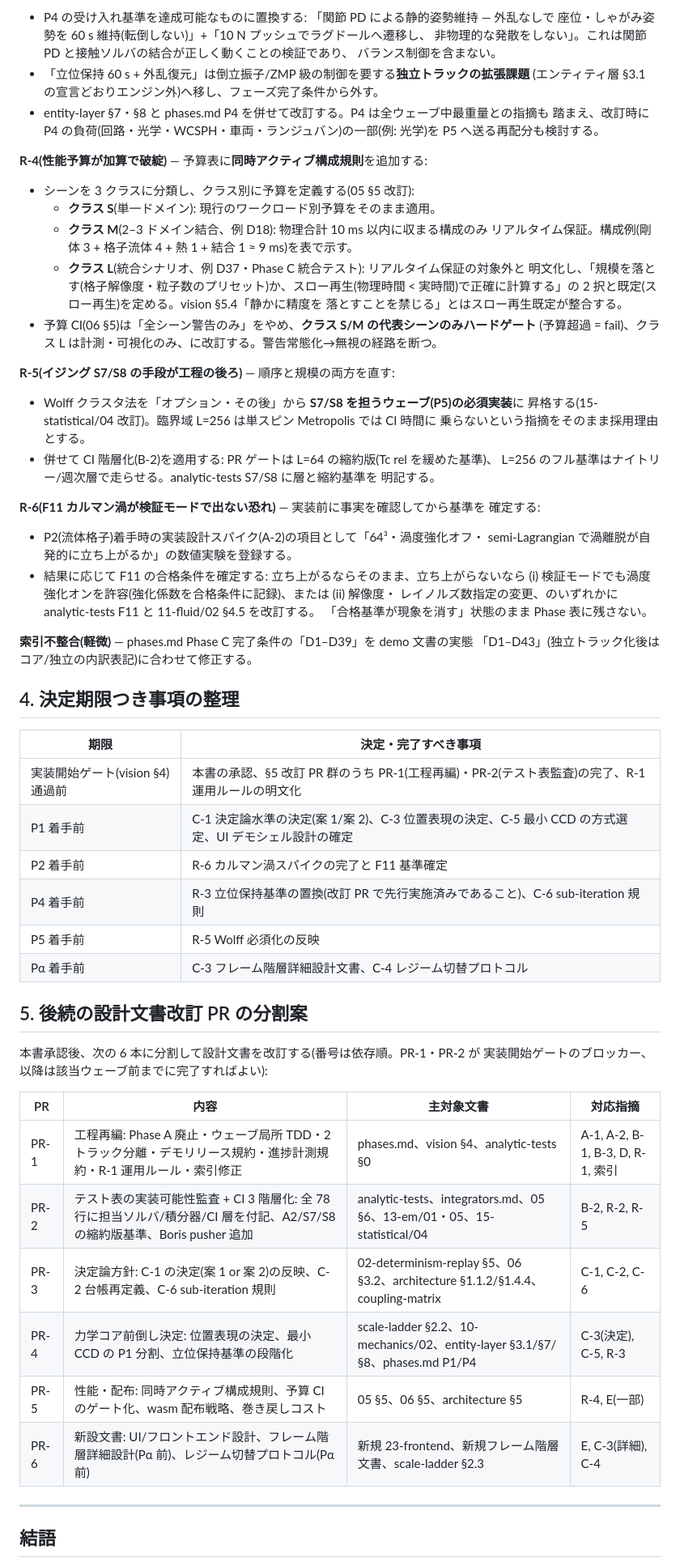
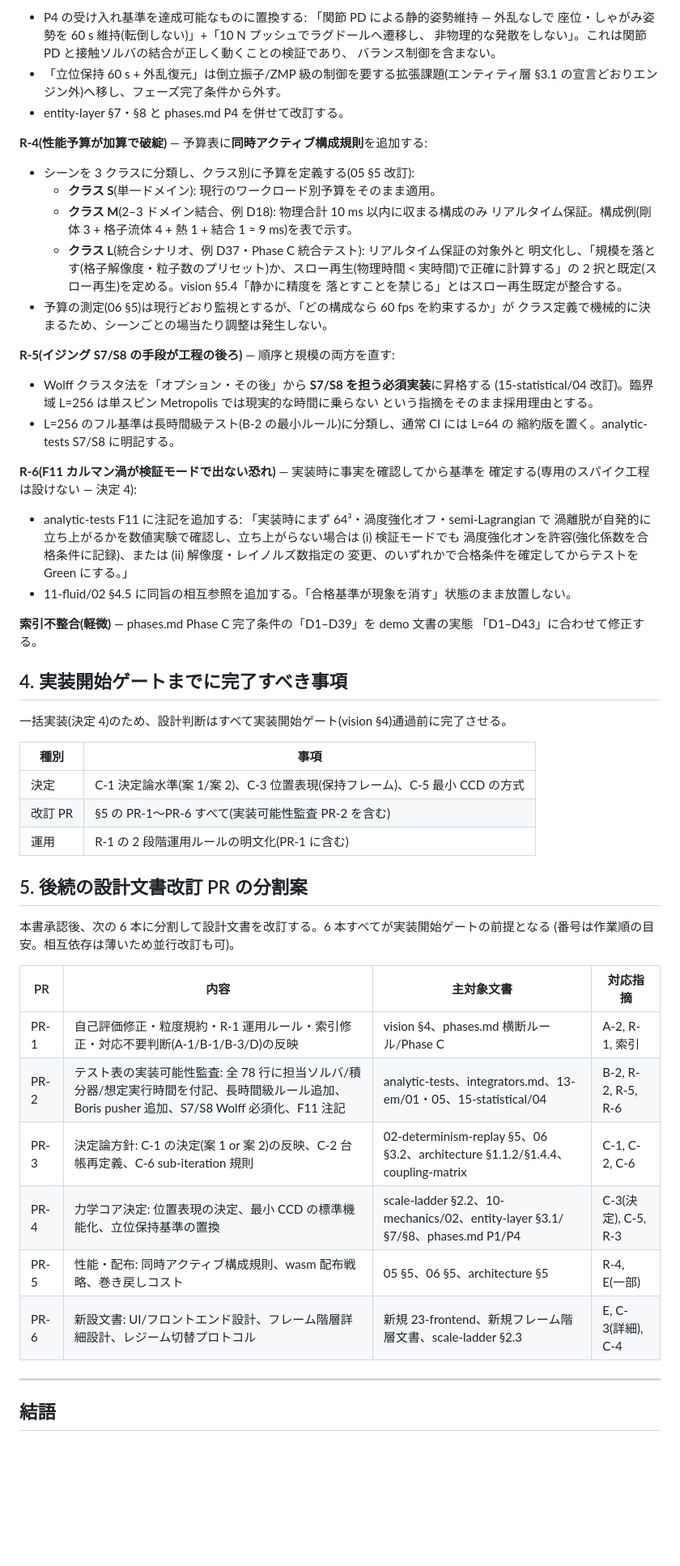
Before and after one commit to HirokiMorikawa/simulator, a Markdown page: docs/reviews/pr1-review-countermeasures.md, the part around one of its changes. Shown at 81% size. Drawn GitHub-style; blank space fills up the shorter version.

```diff
--- a/docs/reviews/pr1-review-countermeasures.md
+++ b/docs/reviews/pr1-review-countermeasures.md
@@ -265,11 +245,9 @@
   座位・しゃがみ姿勢を 60 s 維持(転倒しない)」+「10 N プッシュでラグドールへ遷移し、
   非物理的な発散をしない」。これは関節 PD と接触ソルバの結合が正しく動くことの検証であり、
   バランス制御を含まない。
-- 「立位保持 60 s + 外乱復元」は倒立振子/ZMP 級の制御を要する**独立トラックの拡張課題**
-  (エンティティ層 §3.1 の宣言どおりエンジン外)へ移し、フェーズ完了条件から外す。
-- entity-layer §7・§8 と phases.md P4 を併せて改訂する。P4 は全ウェーブ中最重量との指摘も
-  踏まえ、改訂時に P4 の負荷(回路・光学・WCSPH・車両・ランジュバン)の一部(例: 光学)を
-  P5 へ送る再配分も検討する。
+- 「立位保持 60 s + 外乱復元」は倒立振子/ZMP 級の制御を要する拡張課題(エンティティ層
+  §3.1 の宣言どおりエンジン外)へ移し、フェーズ完了条件から外す。
+- entity-layer §7・§8 と phases.md P4 を併せて改訂する。
 
 **R-4(性能予算が加算で破綻)** — 予算表に**同時アクティブ構成規則**を追加する:
 
@@ -281,55 +259,52 @@
     明文化し、「規模を落とす(格子解像度・粒子数のプリセット)か、スロー再生(物理時間 <
     実時間)で正確に計算する」の 2 択と既定(スロー再生)を定める。vision §5.4「静かに精度を
     落とすことを禁じる」とはスロー再生既定が整合する。
-- 予算 CI(06 §5)は「全シーン警告のみ」をやめ、**クラス S/M の代表シーンのみハードゲート**
-  (予算超過 = fail)、クラス L は計測・可視化のみ、に改訂する。警告常態化→無視の経路を断つ。
+- 予算の測定(06 §5)は現行どおり監視とするが、「どの構成なら 60 fps を約束するか」が
+  クラス定義で機械的に決まるため、シーンごとの場当たり調整は発生しない。
 
 **R-5(イジング S7/S8 の手段が工程の後ろ)** — 順序と規模の両方を直す:
 
-- Wolff クラスタ法を「オプション・その後」から **S7/S8 を担うウェーブ(P5)の必須実装**に
-  昇格する(15-statistical/04 改訂)。臨界域 L=256 は単スピン Metropolis では CI 時間に
-  乗らないという指摘をそのまま採用理由とする。
-- 併せて CI 階層化(B-2)を適用する: PR ゲートは L=64 の縮約版(Tc rel を緩めた基準)、
-  L=256 のフル基準はナイトリー/週次層で走らせる。analytic-tests S7/S8 に層と縮約基準を
-  明記する。
+- Wolff クラスタ法を「オプション・その後」から **S7/S8 を担う必須実装**に昇格する
+  (15-statistical/04 改訂)。臨界域 L=256 は単スピン Metropolis では現実的な時間に乗らない
+  という指摘をそのまま採用理由とする。
+- L=256 のフル基準は長時間級テスト(B-2 の最小ルール)に分類し、通常 CI には L=64 の
+  縮約版を置く。analytic-tests S7/S8 に明記する。
 
-**R-6(F11 カルマン渦が検証モードで出ない恐れ)** — 実装前に事実を確認してから基準を
-確定する:
+**R-6(F11 カルマン渦が検証モードで出ない恐れ)** — 実装時に事実を確認してから基準を
+確定する(専用のスパイク工程は設けない — 決定 4):
 
-- P2(流体格子)着手時の実装設計スパイク(A-2)の項目として「64³・渦度強化オフ・
-  semi-Lagrangian で渦離脱が自発的に立ち上がるか」の数値実験を登録する。
-- 結果に応じて F11 の合格条件を確定する: 立ち上がるならそのまま、立ち上がらないなら
-  (i) 検証モードでも渦度強化オンを許容(強化係数を合格条件に記録)、または (ii) 解像度・
-  レイノルズ数指定の変更、のいずれかに analytic-tests F11 と 11-fluid/02 §4.5 を改訂する。
-  「合格基準が現象を消す」状態のまま Phase 表に残さない。
+- analytic-tests F11 に注記を追加する: 「実装時にまず 64³・渦度強化オフ・semi-Lagrangian で
+  渦離脱が自発的に立ち上がるかを数値実験で確認し、立ち上がらない場合は (i) 検証モードでも
+  渦度強化オンを許容(強化係数を合格条件に記録)、または (ii) 解像度・レイノルズ数指定の
+  変更、のいずれかで合格条件を確定してからテストを Green にする。」
+- 11-fluid/02 §4.5 に同旨の相互参照を追加する。「合格基準が現象を消す」状態のまま放置しない。
 
 **索引不整合(軽微)** — phases.md Phase C 完了条件の「D1–D39」を demo 文書の実態
-「D1–D43」(独立トラック化後はコア/独立の内訳表記)に合わせて修正する。
+「D1–D43」に合わせて修正する。
 
-## 4. 決定期限つき事項の整理
+## 4. 実装開始ゲートまでに完了すべき事項
 
-| 期限 | 決定・完了すべき事項 |
+一括実装(決定 4)のため、設計判断はすべて実装開始ゲート(vision §4)通過前に完了させる。
+
+| 種別 | 事項 |
 |---|---|
-| 実装開始ゲート(vision §4)通過前 | 本書の承認、§5 改訂 PR 群のうち PR-1(工程再編)・PR-2(テスト表監査)の完了、R-1 運用ルールの明文化 |
-| P1 着手前 | C-1 決定論水準の決定(案 1/案 2)、C-3 位置表現の決定、C-5 最小 CCD の方式選定、UI デモシェル設計の確定 |
-| P2 着手前 | R-6 カルマン渦スパイクの完了と F11 基準確定 |
-| P4 着手前 | R-3 立位保持基準の置換(改訂 PR で先行実施済みであること)、C-6 sub-iteration 規則 |
-| P5 着手前 | R-5 Wolff 必須化の反映 |
-| Pα 着手前 | C-3 フレーム階層詳細設計文書、C-4 レジーム切替プロトコル |
+| 決定 | C-1 決定論水準(案 1/案 2)、C-3 位置表現(保持フレーム)、C-5 最小 CCD の方式 |
+| 改訂 PR | §5 の PR-1〜PR-6 すべて(実装可能性監査 PR-2 を含む) |
+| 運用 | R-1 の 2 段階運用ルールの明文化(PR-1 に含む) |
 
 ## 5. 後続の設計文書改訂 PR の分割案
 
-本書承認後、次の 6 本に分割して設計文書を改訂する(番号は依存順。PR-1・PR-2 が
-実装開始ゲートのブロッカー、以降は該当ウェーブ前までに完了すればよい):
+本書承認後、次の 6 本に分割して設計文書を改訂する。6 本すべてが実装開始ゲートの前提となる
+(番号は作業順の目安。相互依存は薄いため並行改訂も可)。
 
 | PR | 内容 | 主対象文書 | 対応指摘 |
 |---|---|---|---|
-| PR-1 | 工程再編: Phase A 廃止・ウェーブ局所 TDD・2 トラック分離・デモリリース規約・進捗計測規約・R-1 運用ルール・索引修正 | phases.md、vision §4、analytic-tests §0 | A-1, A-2, B-1, B-3, D, R-1, 索引 |
-| PR-2 | テスト表の実装可能性監査 + CI 3 階層化: 全 78 行に担当ソルバ/積分器/CI 層を付記、A2/S7/S8 の縮約版基準、Boris pusher 追加 | analytic-tests、integrators.md、05 §6、13-em/01・05、15-statistical/04 | B-2, R-2, R-5 |
+| PR-1 | 自己評価修正・粒度規約・R-1 運用ルール・索引修正・対応不要判断(A-1/B-1/B-3/D)の反映 | vision §4、phases.md 横断ルール/Phase C | A-2, R-1, 索引 |
+| PR-2 | テスト表の実装可能性監査: 全 78 行に担当ソルバ/積分器/想定実行時間を付記、長時間級ルール追加、Boris pusher 追加、S7/S8 Wolff 必須化、F11 注記 | analytic-tests、integrators.md、13-em/01・05、15-statistical/04 | B-2, R-2, R-5, R-6 |
 | PR-3 | 決定論方針: C-1 の決定(案 1 or 案 2)の反映、C-2 台帳再定義、C-6 sub-iteration 規則 | 02-determinism-replay §5、06 §3.2、architecture §1.1.2/§1.4.4、coupling-matrix | C-1, C-2, C-6 |
-| PR-4 | 力学コア前倒し決定: 位置表現の決定、最小 CCD の P1 分割、立位保持基準の段階化 | scale-ladder §2.2、10-mechanics/02、entity-layer §3.1/§7/§8、phases.md P1/P4 | C-3(決定), C-5, R-3 |
-| PR-5 | 性能・配布: 同時アクティブ構成規則、予算 CI のゲート化、wasm 配布戦略、巻き戻しコスト | 05 §5、06 §5、architecture §5 | R-4, E(一部) |
-| PR-6 | 新設文書: UI/フロントエンド設計、フレーム階層詳細設計(Pα 前)、レジーム切替プロトコル(Pα 前) | 新規 23-frontend、新規フレーム階層文書、scale-ladder §2.3 | E, C-3(詳細), C-4 |
+| PR-4 | 力学コア決定: 位置表現の決定、最小 CCD の標準機能化、立位保持基準の置換 | scale-ladder §2.2、10-mechanics/02、entity-layer §3.1/§7/§8、phases.md P1/P4 | C-3(決定), C-5, R-3 |
+| PR-5 | 性能・配布: 同時アクティブ構成規則、wasm 配布戦略、巻き戻しコスト | 05 §5、06 §5、architecture §5 | R-4, E(一部) |
+| PR-6 | 新設文書: UI/フロントエンド設計、フレーム階層詳細設計、レジーム切替プロトコル | 新規 23-frontend、新規フレーム階層文書、scale-ladder §2.3 | E, C-3(詳細), C-4 |
 
 ---
 
```
Also changed, not shown: other parts of docs/reviews/pr1-review-countermeasures.md (+117 -134 lines).
